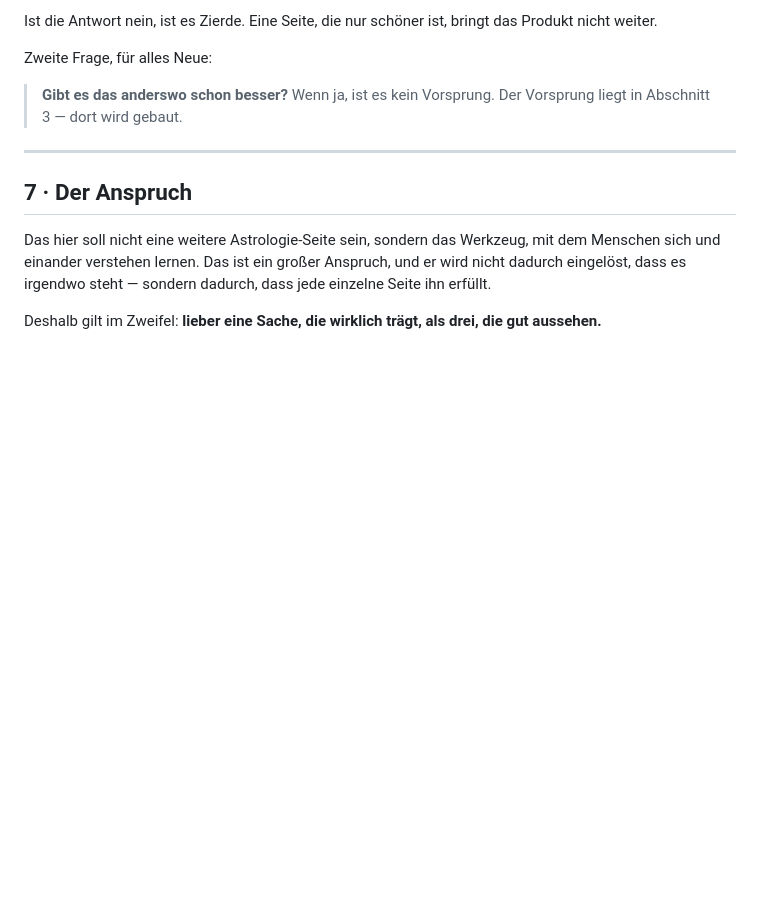
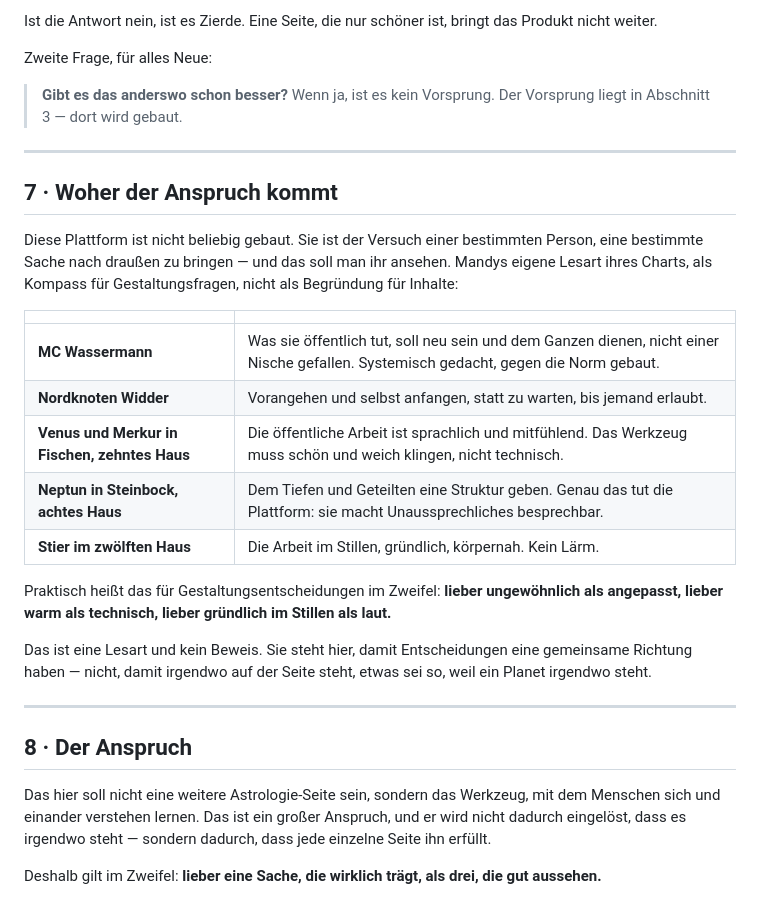
Before and after one commit to Astro-Charlie-333/astro-coaching, a Markdown page: quelltext/PRODUKT.md, the part around the change. Rendered like a GitHub page; blank space fills up the shorter version.

Commit message:
PRODUKT.md: woher der Anspruch kommt
Die Plattform soll man ihrer Urheberin ansehen. Mandys eigene Lesart
ihres Charts als Kompass fuer Gestaltungsfragen — ausdruecklich als
Lesart und nicht als Begruendung fuer Inhalte.

Praktisch: lieber ungewoehnlich als angepasst, lieber warm als
technisch, lieber gruendlich im Stillen als laut.

Co-Authored-By: Claude Opus 5 <noreply@anthropic.com>
Claude-Session: https://claude.ai/code/session_01Bkc599yLh851syoqvWFbTn

```diff
--- a/quelltext/PRODUKT.md
+++ b/quelltext/PRODUKT.md
@@ -150,7 +150,32 @@ Zweite Frage, für alles Neue:
 
 ---
 
-## 7 · Der Anspruch
+## 7 · Woher der Anspruch kommt
+
+Diese Plattform ist nicht beliebig gebaut. Sie ist der Versuch einer
+bestimmten Person, eine bestimmte Sache nach draußen zu bringen — und das
+soll man ihr ansehen. Mandys eigene Lesart ihres Charts, als Kompass für
+Gestaltungsfragen, nicht als Begründung für Inhalte:
+
+| | |
+|---|---|
+| **MC Wassermann** | Was sie öffentlich tut, soll neu sein und dem Ganzen dienen, nicht einer Nische gefallen. Systemisch gedacht, gegen die Norm gebaut. |
+| **Nordknoten Widder** | Vorangehen und selbst anfangen, statt zu warten, bis jemand erlaubt. |
+| **Venus und Merkur in Fischen, zehntes Haus** | Die öffentliche Arbeit ist sprachlich und mitfühlend. Das Werkzeug muss schön und weich klingen, nicht technisch. |
+| **Neptun in Steinbock, achtes Haus** | Dem Tiefen und Geteilten eine Struktur geben. Genau das tut die Plattform: sie macht Unaussprechliches besprechbar. |
+| **Stier im zwölften Haus** | Die Arbeit im Stillen, gründlich, körpernah. Kein Lärm. |
+
+Praktisch heißt das für Gestaltungsentscheidungen im Zweifel: **lieber
+ungewöhnlich als angepasst, lieber warm als technisch, lieber gründlich im
+Stillen als laut.**
+
+Das ist eine Lesart und kein Beweis. Sie steht hier, damit Entscheidungen
+eine gemeinsame Richtung haben — nicht, damit irgendwo auf der Seite steht,
+etwas sei so, weil ein Planet irgendwo steht.
+
+---
+
+## 8 · Der Anspruch
 
 Das hier soll nicht eine weitere Astrologie-Seite sein, sondern das
 Werkzeug, mit dem Menschen sich und einander verstehen lernen. Das ist ein
```
